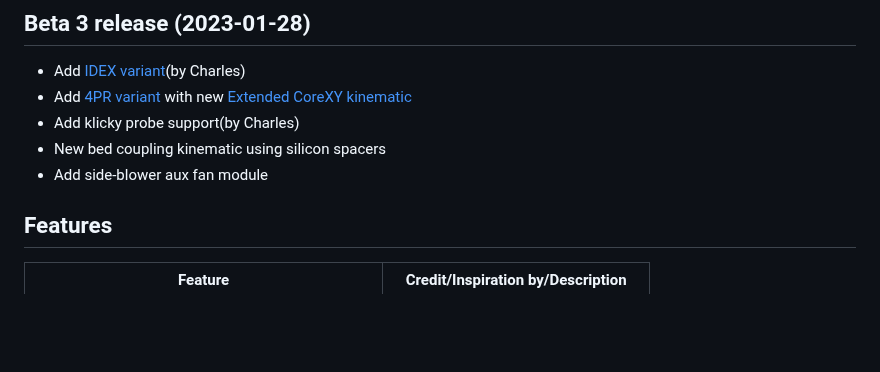
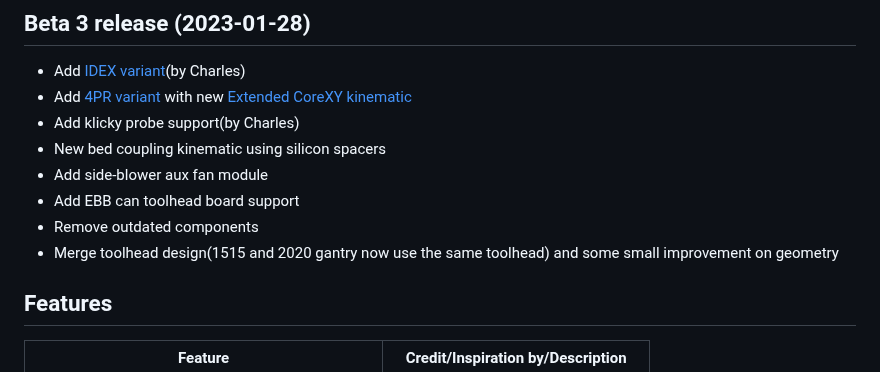
Before and after one commit to SnakeOilXY/SnakeOil-XY, a Markdown page: README.md, the part around the change. GitHub-like rendering; blank space fills up the shorter version.

```diff
--- a/README.md
+++ b/README.md
@@ -17,6 +17,9 @@ Fully open source configurable high speed CoreXY 3D printer. Inspired by [HevORT
 - Add klicky probe support(by Charles)
 - New bed coupling kinematic using silicon spacers
 - Add side-blower aux fan module
+- Add EBB can toolhead board support
+- Remove outdated components
+- Merge toolhead design(1515 and 2020 gantry now use the same toolhead) and some small improvement on geometry
 
 
 ## Features
```
